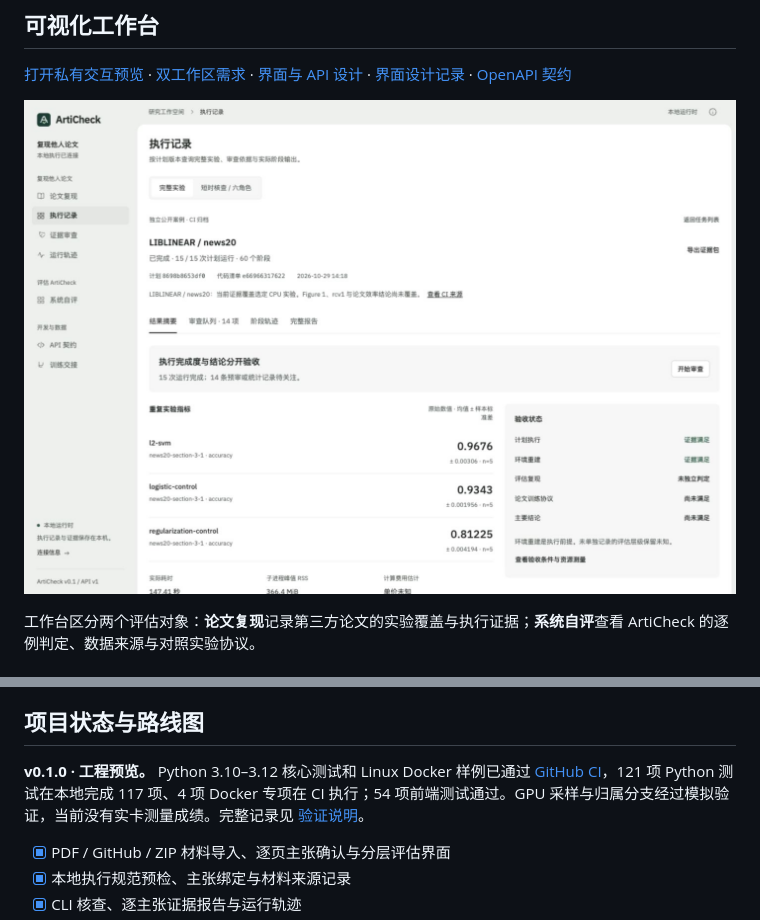
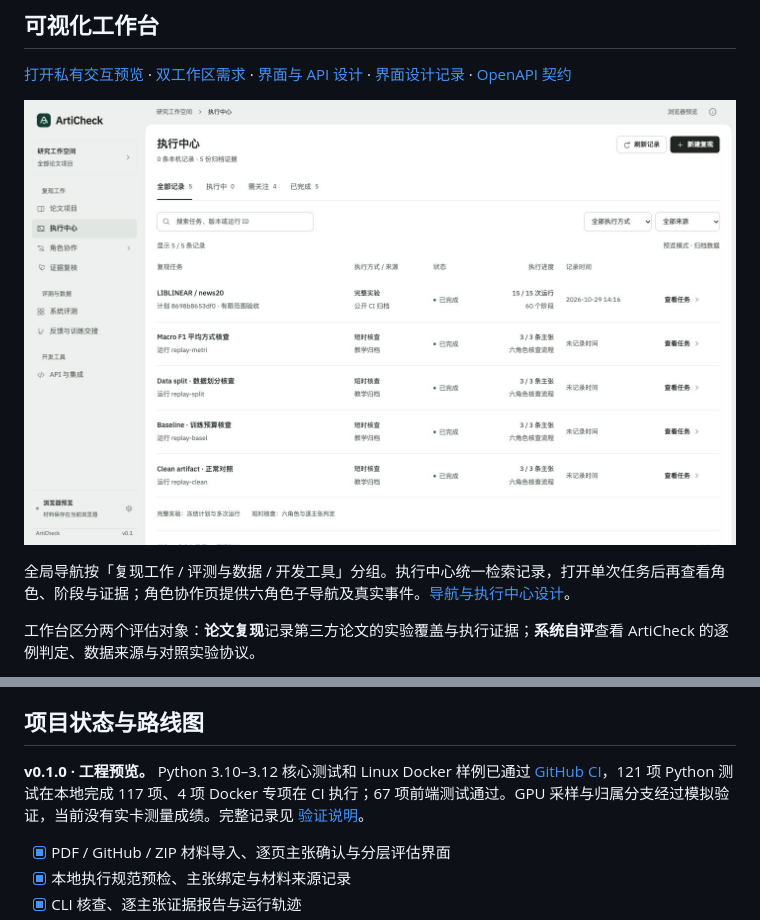
Before and after one commit to Gump111458785/ArtiCheck, a Markdown page: README.md, 2 parts joined by grey strips. Rendered like a GitHub page; pictures changed too: docs/assets/execution-center.jpg (added).

Commit message:
Reorganize navigation around an execution center and role collaboration workspace

```diff
--- a/README.md
+++ b/README.md
@@ -67,7 +67,9 @@ runs/demo/
 
 [打开私有交互预览](https://articheck-workbench.soft-bun-8328.chatgpt.site) · [双工作区需求](docs/REQUIREMENTS.md) · [界面与 API 设计](docs/WORKBENCH.md) · [界面设计记录](docs/WORKBENCH_DESIGN.md) · [OpenAPI 契约](web/dist/openapi.json)
 
-![ArtiCheck 工作台：完整实验结果与验收](docs/assets/review-overview.png)
+![ArtiCheck 工作台：执行中心与任务列表](docs/assets/execution-center.jpg)
+
+全局导航按「复现工作 / 评测与数据 / 开发工具」分组。执行中心统一检索记录，打开单次任务后再查看角色、阶段与证据；角色协作页提供六角色子导航及真实事件。[导航与执行中心设计](docs/EXECUTION_CENTER.md)。
 
 工作台区分两个评估对象：**论文复现**记录第三方论文的实验覆盖与执行证据；**系统自评**查看 ArtiCheck 的逐例判定、数据来源与对照实验协议。
 
@@ -200,7 +202,7 @@ ArtiCheck 将规划策略与核查工具分开，便于在相同任务和预算
 
 ## 项目状态与路线图
 
-**v0.1.0 · 工程预览。** Python 3.10–3.12 核心测试和 Linux Docker 样例已通过 [GitHub CI](https://github.com/Gump111458785/ArtiCheck/actions/workflows/ci.yml)，121 项 Python 测试在本地完成 117 项、4 项 Docker 专项在 CI 执行；54 项前端测试通过。GPU 采样与归属分支经过模拟验证，当前没有实卡测量成绩。完整记录见 [验证说明](docs/VALIDATION.md)。
+**v0.1.0 · 工程预览。** Python 3.10–3.12 核心测试和 Linux Docker 样例已通过 [GitHub CI](https://github.com/Gump111458785/ArtiCheck/actions/workflows/ci.yml)，121 项 Python 测试在本地完成 117 项、4 项 Docker 专项在 CI 执行；67 项前端测试通过。GPU 采样与归属分支经过模拟验证，当前没有实卡测量成绩。完整记录见 [验证说明](docs/VALIDATION.md)。
 
 - [x] PDF / GitHub / ZIP 材料导入、逐页主张确认与分层评估界面
 - [x] 本地执行规范预检、主张绑定与材料来源记录
```
Also changed, not shown: docs/EXECUTION_CENTER.md (added, +58 -0 lines), docs/VALIDATION.md (+5 -0 lines), docs/WORKBENCH_DESIGN.md (+5 -0 lines), docs/assets/execution-detail.jpg (added), docs/assets/role-workspace.jpg (added), 9 other files.
